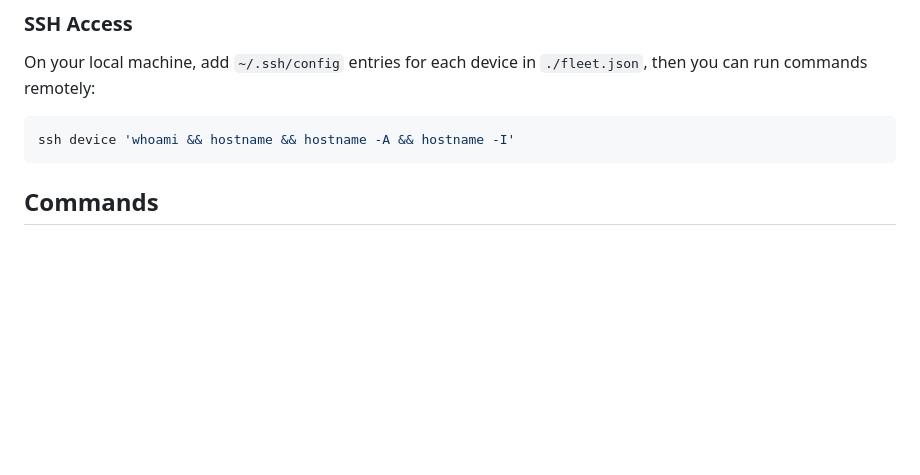
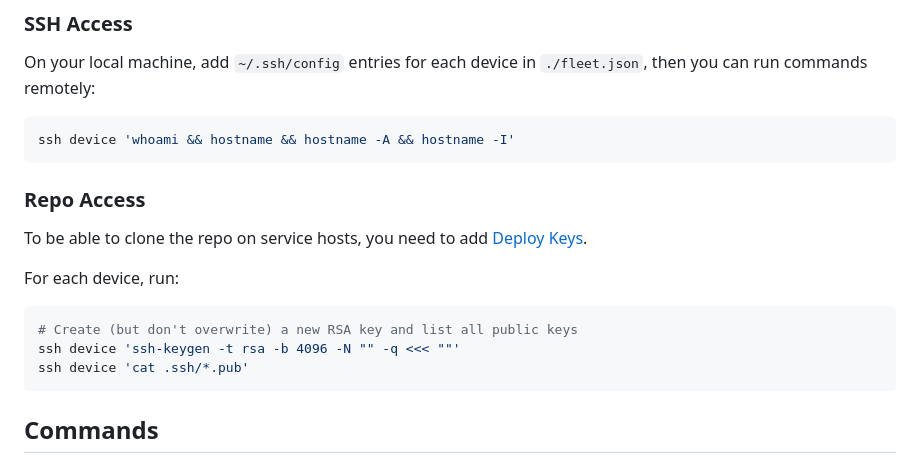
Before and after one commit to sycdan/my-home-server, a Markdown page: README.md, the part around the change. Drawn GitHub-style; blank space fills up the shorter version.

Commit message:
deploy keys

````diff
--- a/README.md
+++ b/README.md
@@ -17,6 +17,18 @@ On your local machine, add `~/.ssh/config` entries for each device in `./fleet.j
 
 ```bash
 ssh device 'whoami && hostname && hostname -A && hostname -I'
+```
+
+### Repo Access
+
+To be able to clone the repo on service hosts, you need to add [Deploy Keys](https://github.com/sycdan/my-home-server/settings/keys).
+
+For each device, run:
+
+```bash
+# Create (but don't overwrite) a new RSA key and list all public keys
+ssh device 'ssh-keygen -t rsa -b 4096 -N "" -q <<< ""'
+ssh device 'cat .ssh/*.pub'
 ```
 
 ## Commands
````
